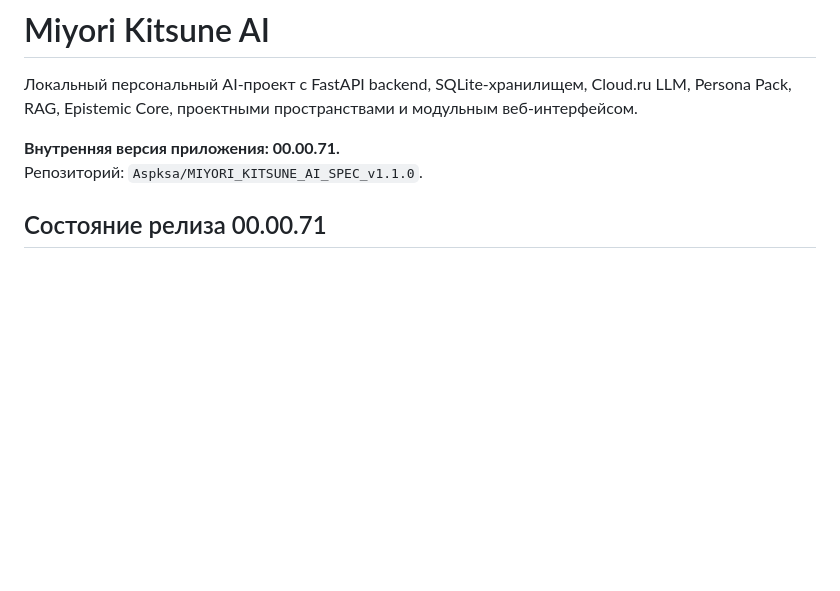
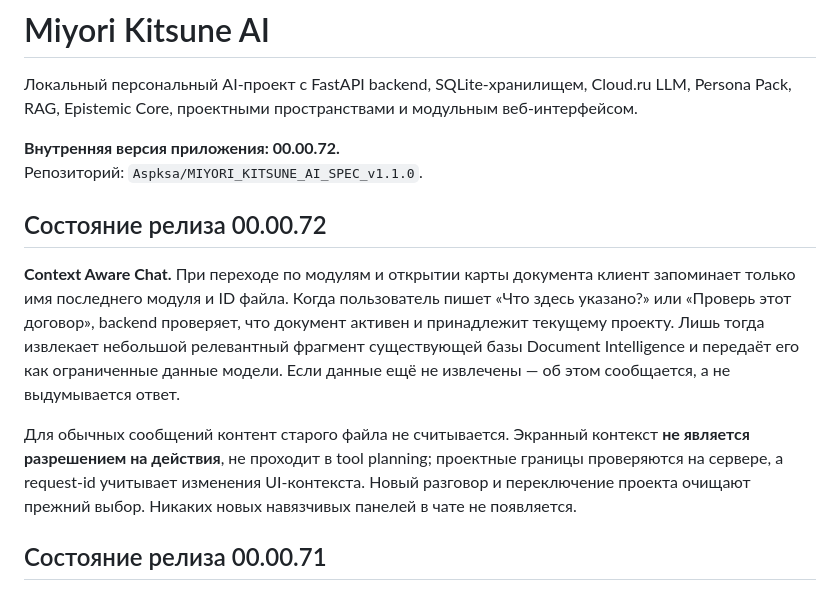
Before and after one commit to Aspksa/MIYORI_KITSUNE_AI_SPEC_v1.1.0, a Markdown page: README.md, the part around the change. Drawn GitHub-style; blank space fills up the shorter version.

Commit message:
docs: clarify last-screen hint trust and relevance boundaries

```diff
--- a/README.md
+++ b/README.md
@@ -2,8 +2,14 @@
 
 Локальный персональный AI-проект с FastAPI backend, SQLite-хранилищем, Cloud.ru LLM, Persona Pack, RAG, Epistemic Core, проектными пространствами и модульным веб-интерфейсом.
 
-**Внутренняя версия приложения: 00.00.71.**
+**Внутренняя версия приложения: 00.00.72.**
 Репозиторий: `Aspksa/MIYORI_KITSUNE_AI_SPEC_v1.1.0`.
+
+## Состояние релиза 00.00.72
+
+**Context Aware Chat.** При переходе по модулям и открытии карты документа клиент запоминает только имя последнего модуля и ID файла. Когда пользователь пишет «Что здесь указано?» или «Проверь этот договор», backend проверяет, что документ активен и принадлежит текущему проекту. Лишь тогда извлекает небольшой релевантный фрагмент существующей базы Document Intelligence и передаёт его как ограниченные данные модели. Если данные ещё не извлечены — об этом сообщается, а не выдумывается ответ.
+
+Для обычных сообщений контент старого файла не считывается. Экранный контекст **не является разрешением на действия**, не проходит в tool planning; проектные границы проверяются на сервере, а request-id учитывает изменения UI-контекста. Новый разговор и переключение проекта очищают прежний выбор. Никаких новых навязчивых панелей в чате не появляется.
 
 ## Состояние релиза 00.00.71
 
```
